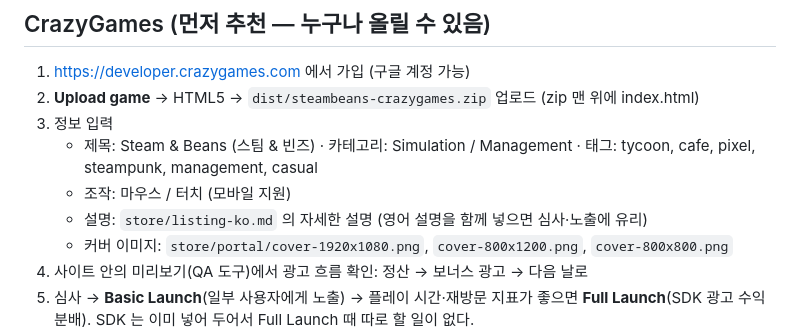
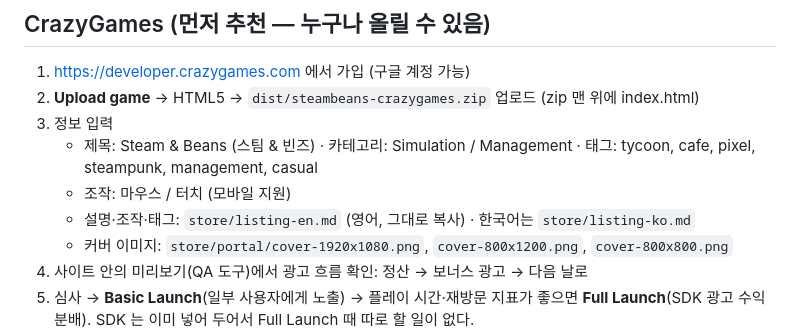
Before and after one commit to dkskhjs/Mycoom, a Markdown page: docs/PORTALS.md, the part around the change. Drawn GitHub-style.

Commit message:
Add English store listing for portals
Co-Authored-By: Claude Opus 5.5 <noreply@anthropic.com>
Claude-Session: https://claude.ai/code/session_01GLddWFGhu19UdYDuzdKUFY

```diff
--- a/docs/PORTALS.md
+++ b/docs/PORTALS.md
@@ -24,7 +24,7 @@ python3 tools/build_portal.py            # dist/steambeans-poki.zip, dist/steamb
 3. 정보 입력
    - 제목: Steam & Beans (스팀 & 빈즈) · 카테고리: Simulation / Management · 태그: tycoon, cafe, pixel, steampunk, management, casual
    - 조작: 마우스 / 터치 (모바일 지원)
-   - 설명: `store/listing-ko.md` 의 자세한 설명 (영어 설명을 함께 넣으면 심사·노출에 유리)
+   - 설명·조작·태그: `store/listing-en.md` (영어, 그대로 복사) · 한국어는 `store/listing-ko.md`
    - 커버 이미지: `store/portal/cover-1920x1080.png`, `cover-800x1200.png`, `cover-800x800.png`
 4. 사이트 안의 미리보기(QA 도구)에서 광고 흐름 확인: 정산 → 보너스 광고 → 다음 날로
 5. 심사 → **Basic Launch**(일부 사용자에게 노출) → 플레이 시간·재방문 지표가 좋으면 **Full Launch**(SDK 광고 수익 분배).
```
Also changed, not shown: store/listing-en.md (added, +56 -0 lines).
